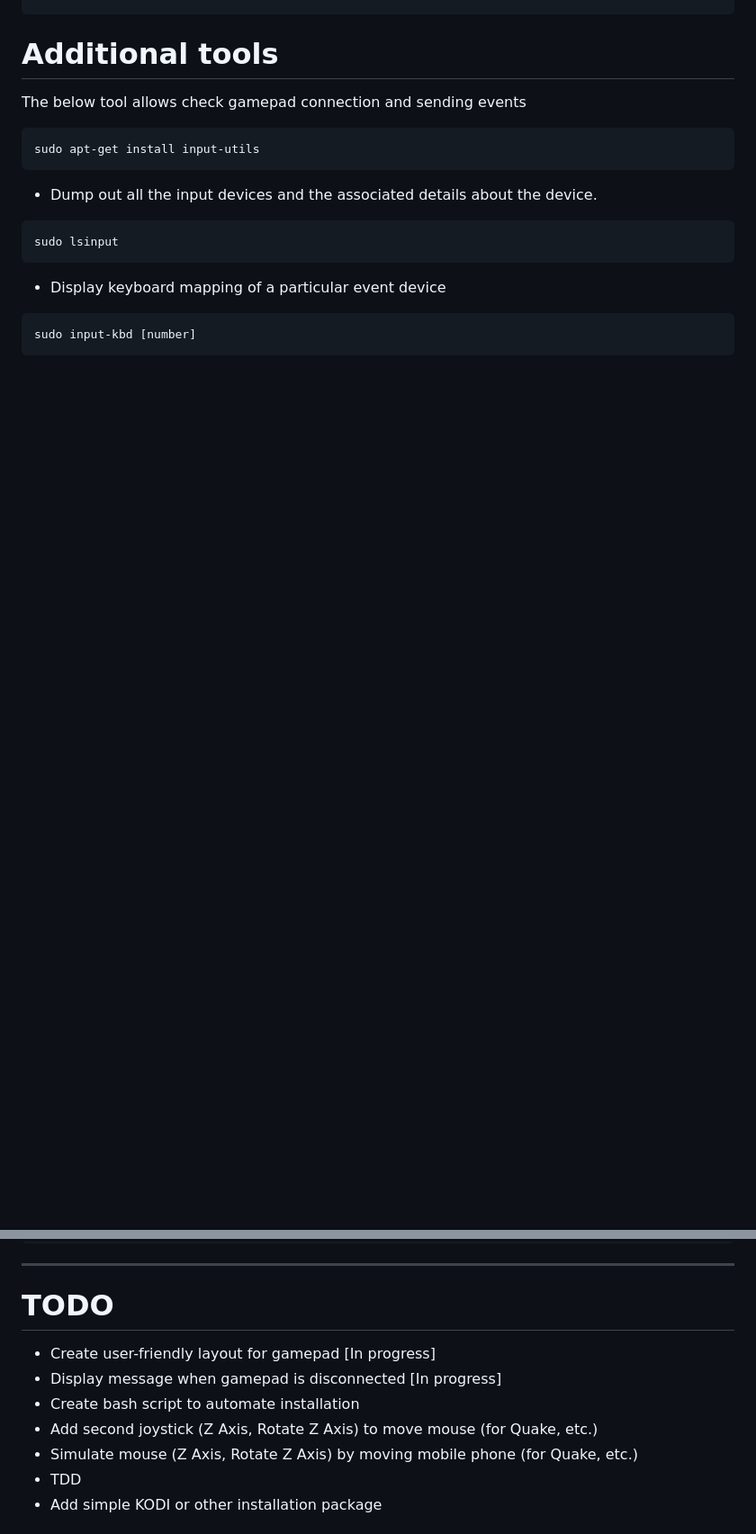
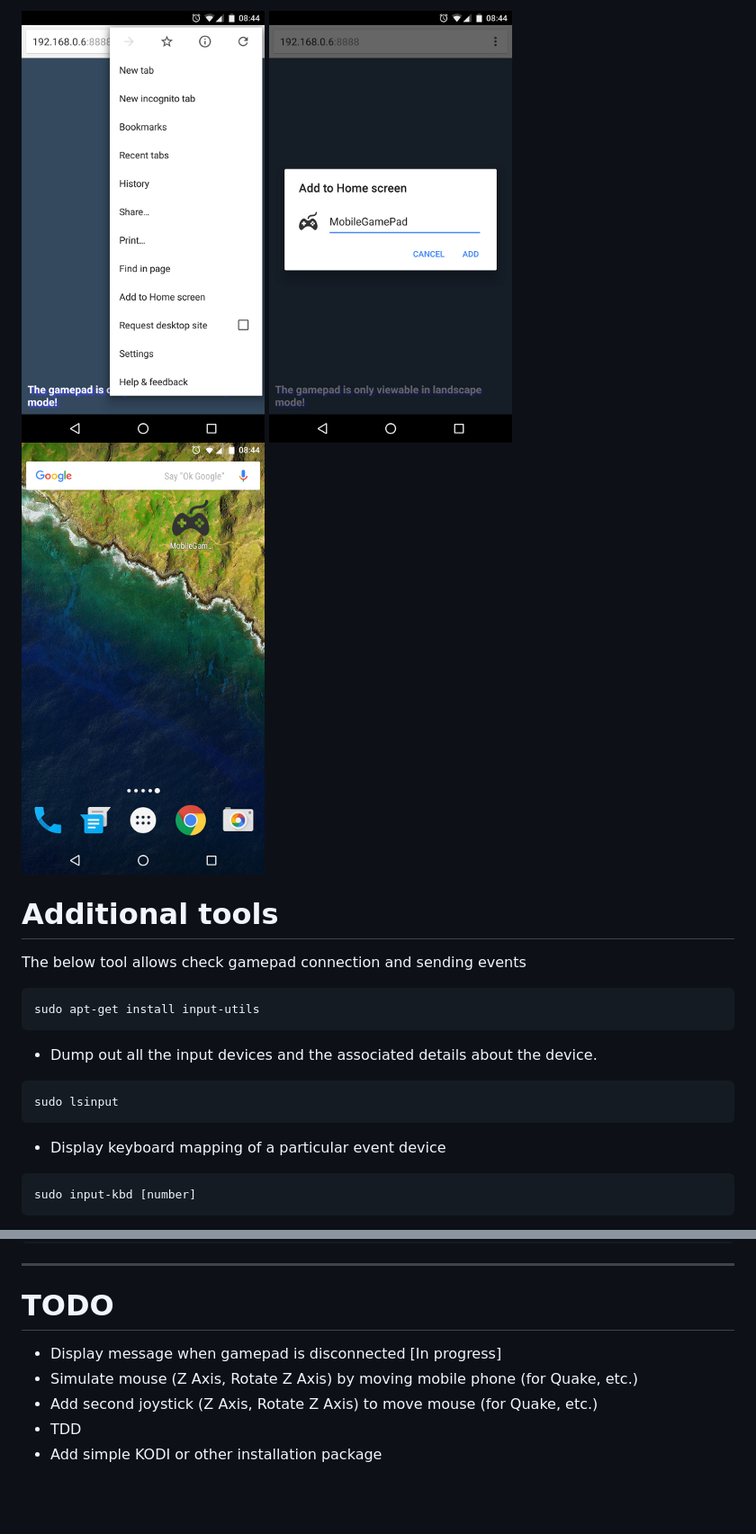
Before and after one commit to sbidolach/mobile-gamepad, a Markdown page: README.md, 2 parts joined by grey strips. Shown: that part at 90% size. Rendered like a GitHub page; pictures changed too: other/resources/screenshot_add_home_screen.png (added), other/resources/screenshot_add_icon.png (added), other/resources/screenshot_add_title.png (added); blank space fills up the shorter version.

```diff
--- a/README.md
+++ b/README.md
@@ -40,3 +51,6 @@ http://[ip_address_raspberry_pi]:8888
+![Standalone installation step 1](/other/resources/screenshot_add_home_screen.png)
+![Standalone installation step 2](/other/resources/screenshot_add_title.png)
+![Standalone installation step 3](/other/resources/screenshot_add_icon.png)
 
 # Additional tools
 
@@ -68,11 +82,9 @@ sudo input-events [number]
 
 # TODO
 
-- Create user-friendly layout for gamepad [In progress]
 - Display message when gamepad is disconnected [In progress]
-- Create bash script to automate installation
+- Simulate mouse (Z Axis, Rotate Z Axis) by moving mobile phone (for Quake, etc.)
 - Add second joystick (Z Axis, Rotate Z Axis) to move mouse (for Quake, etc.)
-- Simulate mouse (Z Axis, Rotate Z Axis) by moving mobile phone (for Quake, etc.)
 - TDD
 - Add simple KODI or other installation package
 
```
Also changed, not shown: other parts of README.md (+25 -14 lines), other/resources/schema_mobilegamepad.png (added), 1 other file.
